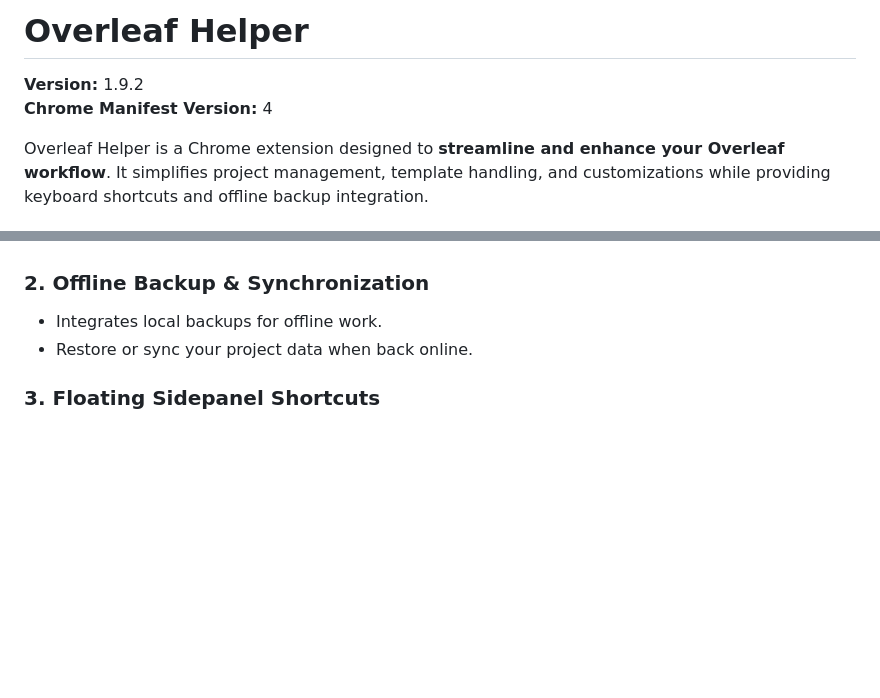
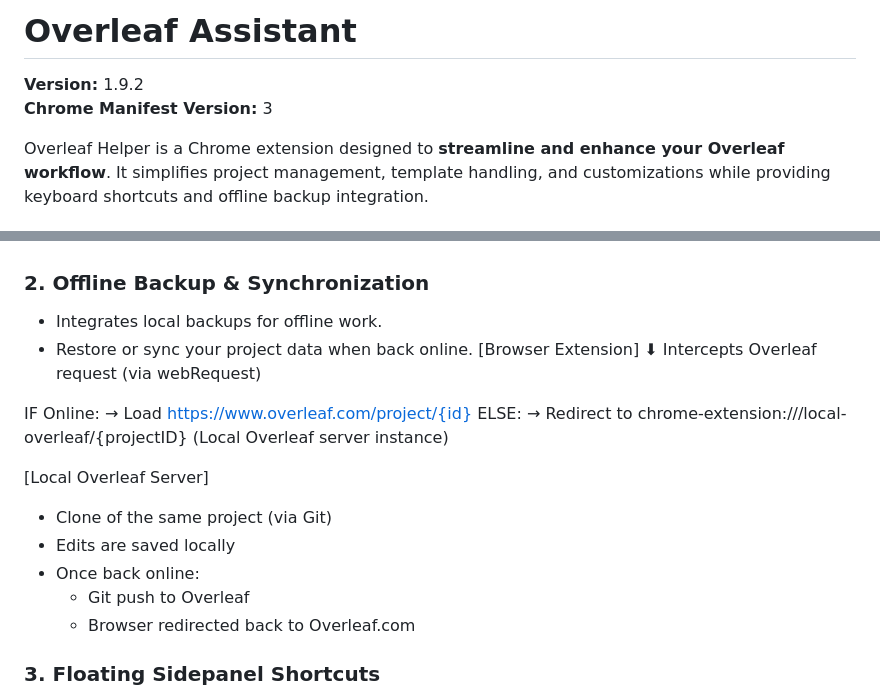
Before and after one commit to mdsantia/Overleaf-Assistant, a Markdown page: Readme.md, 2 parts joined by grey strips. Rendered like a GitHub page; blank space fills up the shorter version.

```diff
--- a/Readme.md
+++ b/Readme.md
@@ -1,7 +1,7 @@
-# Overleaf Helper
+# Overleaf Assistant
 
 **Version:** 1.9.2
-**Chrome Manifest Version:** 4
+**Chrome Manifest Version:** 3
 
 Overleaf Helper is a Chrome extension designed to **streamline and enhance your Overleaf workflow**. It simplifies project management, template handling, and customizations while providing keyboard shortcuts and offline backup integration.
 
@@ -17,6 +17,23 @@ Overleaf Helper is a Chrome extension designed to **streamline and enhance your
 ### 2. Offline Backup & Synchronization
 - Integrates local backups for offline work.
 - Restore or sync your project data when back online.
+[Browser Extension]
+      ⬇
+Intercepts Overleaf request (via webRequest)
+
+IF Online:
+    → Load https://www.overleaf.com/project/{id}
+ELSE:
+    → Redirect to chrome-extension://<extensionID>/local-overleaf/{projectID}
+          (Local Overleaf server instance)
+
+[Local Overleaf Server]
+  - Clone of the same project (via Git)
+  - Edits are saved locally
+  - Once back online:
+      - Git push to Overleaf
+      - Browser redirected back to Overleaf.com
+
 
 ### 3. Floating Sidepanel Shortcuts
 - Access frequently used shortcuts while working on any open Overleaf project.
```
